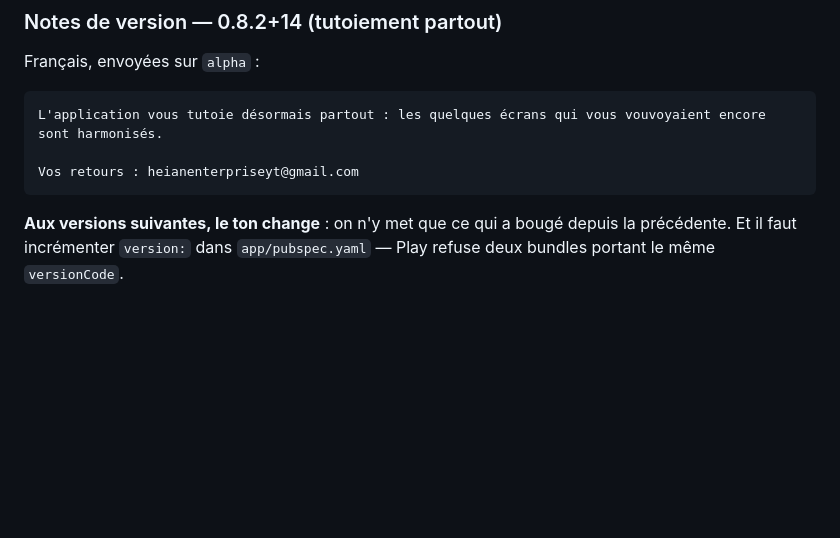
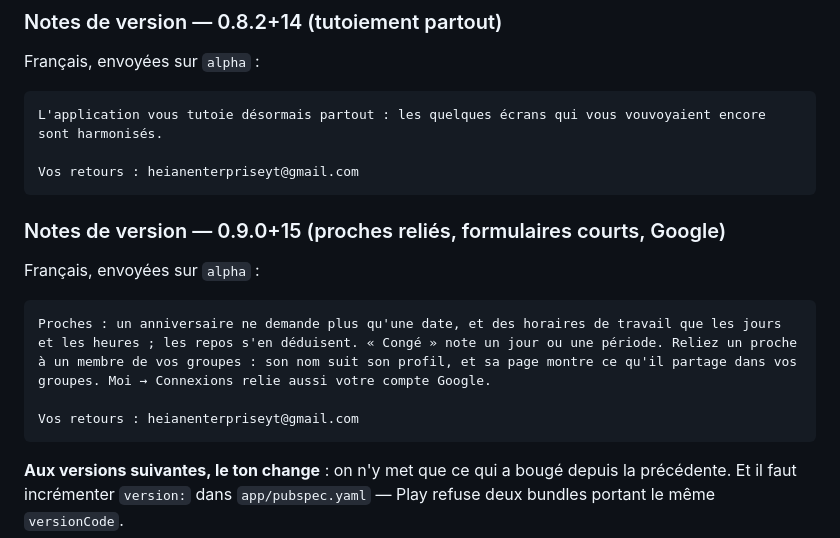
Before and after one commit to Lelio88/Agora, a Markdown page: app/store/README.md, the part around the change. Rendered like a GitHub page; blank space fills up the shorter version.

Commit message:
docs(store): notes 0.9.0+15 publiée sur alpha ; proche relié et compte Google dans les déclarations Play

````diff
--- a/app/store/README.md
+++ b/app/store/README.md
@@ -328,6 +328,16 @@ L'application vous tutoie désormais partout : les quelques écrans qui vous vou
 Vos retours : heianenterpriseyt@gmail.com
 ```
 
+### Notes de version — 0.9.0+15 (proches reliés, formulaires courts, Google)
+
+Français, envoyées sur `alpha` :
+
+```
+Proches : un anniversaire ne demande plus qu'une date, et des horaires de travail que les jours et les heures ; les repos s'en déduisent. « Congé » note un jour ou une période. Reliez un proche à un membre de vos groupes : son nom suit son profil, et sa page montre ce qu'il partage dans vos groupes. Moi → Connexions relie aussi votre compte Google.
+
+Vos retours : heianenterpriseyt@gmail.com
+```
+
 **Aux versions suivantes, le ton change** : on n'y met que ce qui a bougé
 depuis la précédente. Et il faut incrémenter `version:` dans
 `app/pubspec.yaml` — Play refuse deux bundles portant le même `versionCode`.
````
Also changed, not shown: app/store/declarations-play.md (+6 -0 lines).
